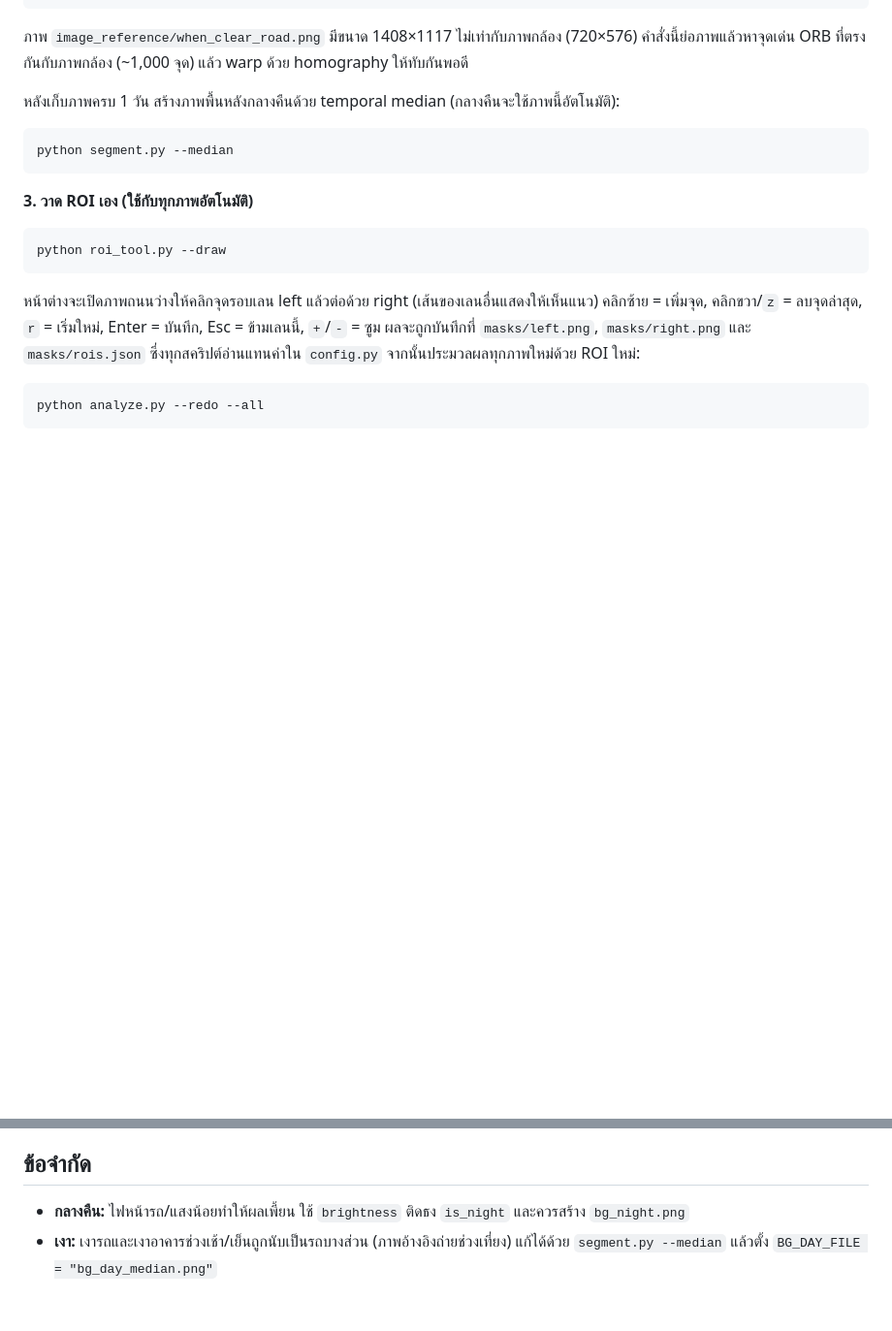
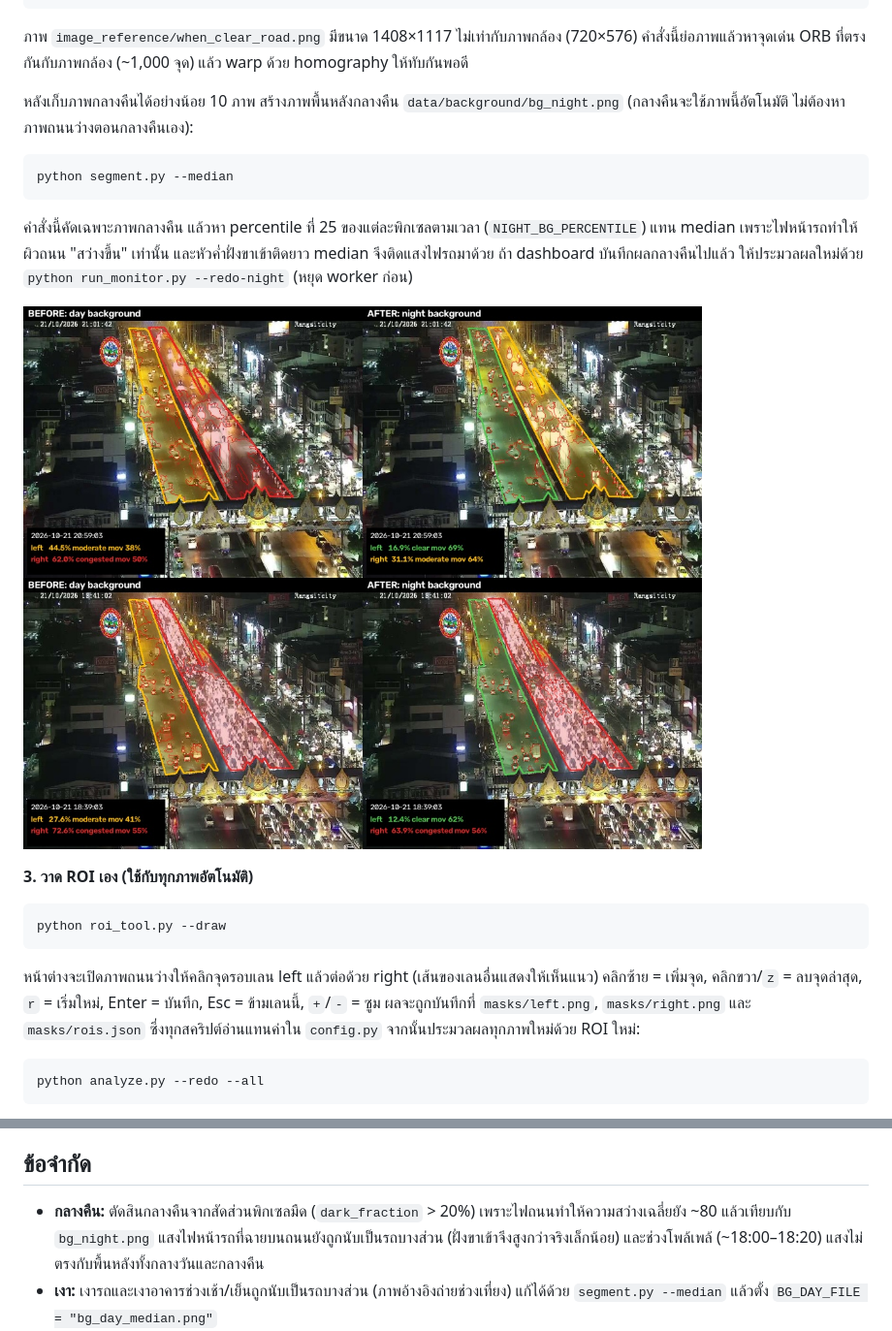
Before and after one commit to PROxTAE/rangsit-nan-mai, a Markdown page: README.md, 2 parts joined by grey strips. Shown at 97% size. Drawn GitHub-style; pictures changed too: docs/night-before-after.jpg (added); blank space fills up the shorter version.

````diff
--- a/README.md
+++ b/README.md
@@ -78,11 +78,18 @@ python segment.py --reference
 ภาพ `image_reference/when_clear_road.png` มีขนาด 1408×1117 ไม่เท่ากับภาพกล้อง (720×576)
 คำสั่งนี้ย่อภาพแล้วหาจุดเด่น ORB ที่ตรงกันกับภาพกล้อง (~1,000 จุด) แล้ว warp ด้วย homography ให้ทับกันพอดี
 
-หลังเก็บภาพครบ 1 วัน สร้างภาพพื้นหลังกลางคืนด้วย temporal median (กลางคืนจะใช้ภาพนี้อัตโนมัติ):
+หลังเก็บภาพกลางคืนได้อย่างน้อย 10 ภาพ สร้างภาพพื้นหลังกลางคืน `data/background/bg_night.png`
+(กลางคืนจะใช้ภาพนี้อัตโนมัติ ไม่ต้องหาภาพถนนว่างตอนกลางคืนเอง):
 
 ```bash
 python segment.py --median
 ```
+
+คำสั่งนี้คัดเฉพาะภาพกลางคืน แล้วหา percentile ที่ 25 ของแต่ละพิกเซลตามเวลา (`NIGHT_BG_PERCENTILE`)
+แทน median เพราะไฟหน้ารถทำให้ผิวถนน "สว่างขึ้น" เท่านั้น และหัวค่ำฝั่งขาเข้าติดยาว median จึงติดแสงไฟรถมาด้วย
+ถ้า dashboard บันทึกผลกลางคืนไปแล้ว ให้ประมวลผลใหม่ด้วย `python run_monitor.py --redo-night` (หยุด worker ก่อน)
+
+![เทียบผลกลางคืนก่อน/หลังใช้ bg_night.png](docs/night-before-after.jpg)
 
 **3. วาด ROI เอง (ใช้กับทุกภาพอัตโนมัติ)**
 
@@ -185,7 +192,9 @@ python demo_steps.py data/raw/2026-10-21/113952.jpg
 
 ## ข้อจำกัด
 
-- **กลางคืน:** ไฟหน้ารถ/แสงน้อยทำให้ผลเพี้ยน ใช้ `brightness` ติดธง `is_night` และควรสร้าง `bg_night.png`
+- **กลางคืน:** ตัดสินกลางคืนจากสัดส่วนพิกเซลมืด (`dark_fraction` > 20%) เพราะไฟถนนทำให้ความสว่างเฉลี่ยยัง ~80
+  แล้วเทียบกับ `bg_night.png` แสงไฟหน้ารถที่ฉายบนถนนยังถูกนับเป็นรถบางส่วน (ฝั่งขาเข้าจึงสูงกว่าจริงเล็กน้อย)
+  และช่วงโพล้เพล้ (~18:00–18:20) แสงไม่ตรงกับพื้นหลังทั้งกลางวันและกลางคืน
 - **เงา:** เงารถและเงาอาคารช่วงเช้า/เย็นถูกนับเป็นรถบางส่วน (ภาพอ้างอิงถ่ายช่วงเที่ยง)
   แก้ได้ด้วย `segment.py --median` แล้วตั้ง `BG_DAY_FILE = "bg_day_median.png"`
 - **ฝนตก/ถนนเปียก:** ถนนมีเงาสะท้อน ความสว่างเปลี่ยนทั้งเลน
````
Also changed, not shown: 6 other files.
